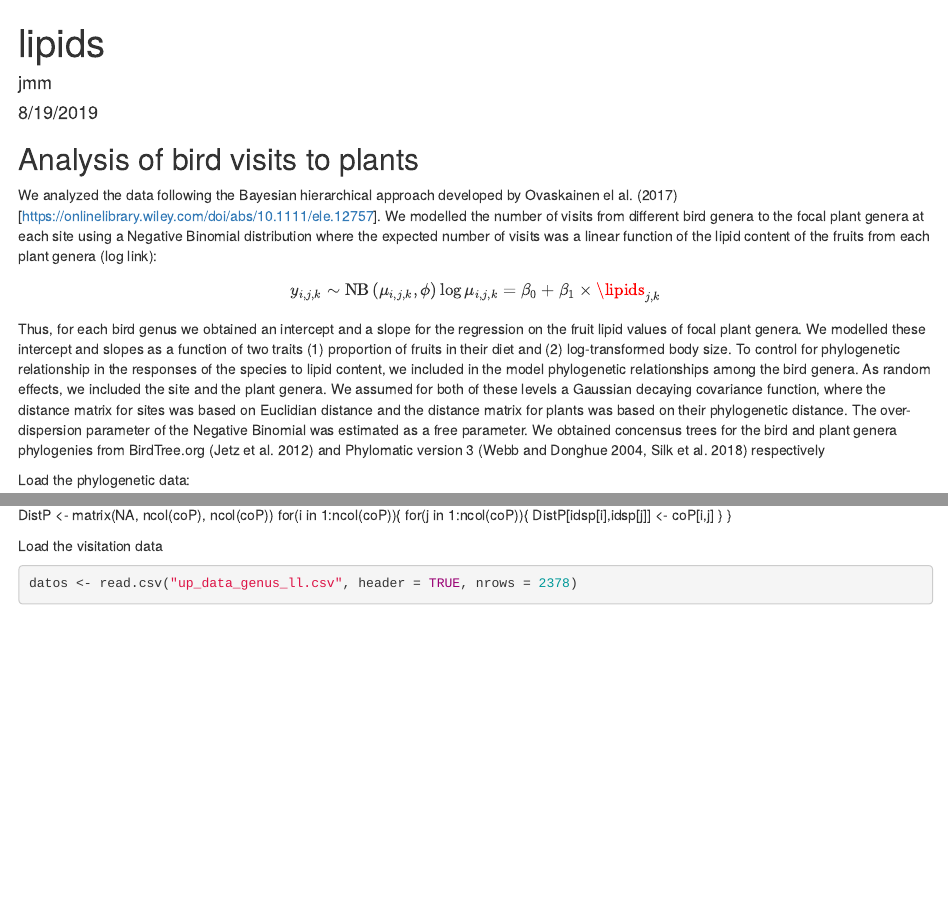
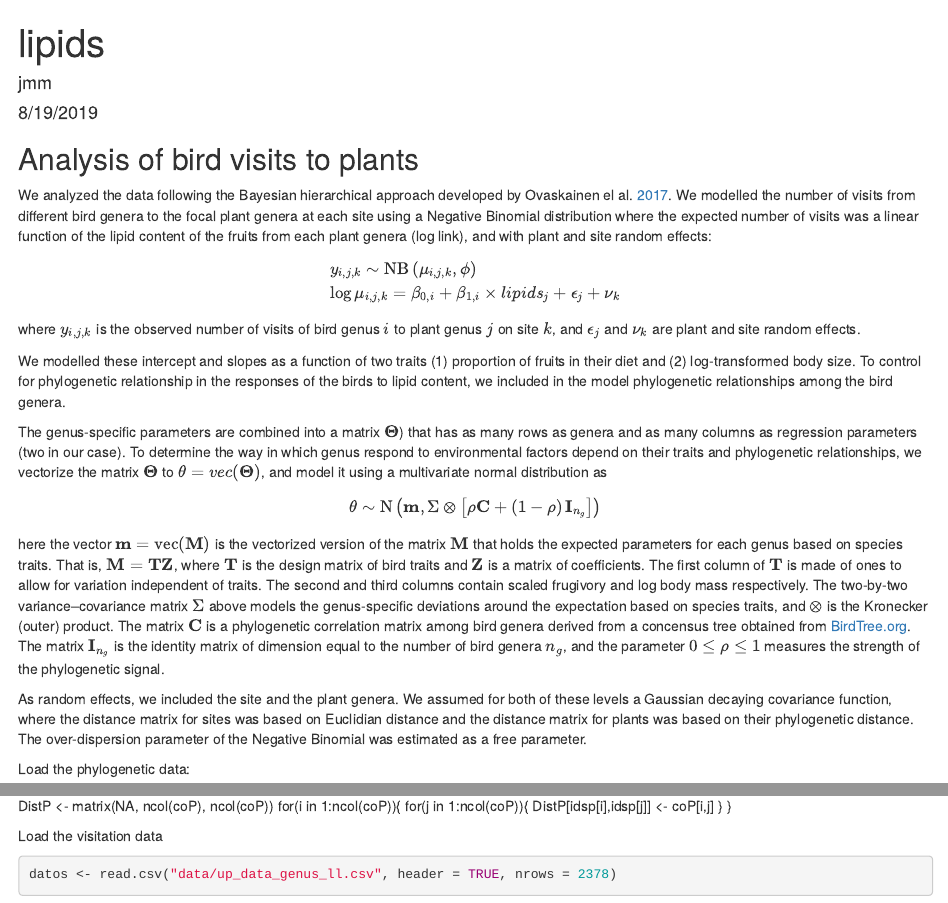
Before and after one commit to jmmorales/lipids, an R Markdown document (lipids.Rmd): the page in a window 1100 px wide, from its top, and a second part further down, joined at a grey line. Rendered offline with R 4.5, knitr and Pandoc, with nearby package versions; some code elsewhere in the file could not run offline.

Commit message:
first edit

````diff
--- a/lipids.Rmd
+++ b/lipids.Rmd
@@ -11,16 +11,28 @@ knitr::opts_chunk$set(echo = TRUE)
 
 ## Analysis of bird visits to plants
 
-We analyzed the data following the Bayesian hierarchical approach developed by Ovaskainen el al. (2017)[https://onlinelibrary.wiley.com/doi/abs/10.1111/ele.12757]. We modelled the number of visits from different bird genera to the focal plant genera at each site using a Negative Binomial distribution where the expected number of visits was a linear function of the lipid content of the fruits from each plant genera (log link):
+We analyzed the data following the Bayesian hierarchical approach developed by Ovaskainen el al. [2017](https://onlinelibrary.wiley.com/doi/abs/10.1111/ele.12757). We modelled the number of visits from different bird genera to the focal plant genera at each site using a Negative Binomial distribution where the expected number of visits was a linear function of the lipid content of the fruits from each plant genera (log link), and with plant and site random effects:
 
 $$
-y_{i,j,k} \sim \text{NB} \left(\mu_{i,j,k}, \phi  \right)
-\log{\mu_{i,j,k}} = \beta_0 + \beta_1 \times \lipids_{j,k}
+\begin{aligned}
+& y_{i,j,k} \sim \text{NB} \left(\mu_{i,j,k}, \phi  \right) \\
+& \log{\mu_{i,j,k}} = \beta_{0,i} + \beta_{1,i} \times lipids_{j} + \epsilon_j + \nu_k \\
+\end{aligned}
 $$
 
+where $y_{i,j,k}$ is the observed number of visits of bird genus $i$ to plant genus $j$ on site $k$, and $\epsilon_j$ and $\nu_k$ are plant and site random effects.
 
+We modelled these intercept and slopes as a function of two traits (1) proportion of fruits in their diet and (2) log-transformed body size. To control for phylogenetic relationship in the responses of the birds to lipid content, we included in the model phylogenetic relationships among the bird genera.
 
-Thus, for each bird genus we obtained an intercept and a slope for the regression on the fruit lipid values of focal plant genera. We modelled these intercept and slopes as a function of two traits (1) proportion of fruits in their diet and (2) log-transformed body size. To control for phylogenetic relationship in the responses of the species to lipid content, we included in the model phylogenetic relationships among the bird genera. As random effects, we included the site and the plant genera. We assumed for both of these levels a Gaussian decaying covariance function, where the distance matrix for sites was based on Euclidian distance and the distance matrix for plants was based on their phylogenetic distance. The over-dispersion parameter of the Negative Binomial was estimated as a free parameter. We obtained concensus trees for the bird and plant genera phylogenies from BirdTree.org (Jetz et al. 2012) and Phylomatic version 3 (Webb and Donghue 2004, Silk et al. 2018) respectively
+The genus-specific parameters are combined into a matrix $\mathbf{\Theta}$) that has as many rows as genera and as many columns as regression parameters (two in our case). To determine the way in which genus respond to environmental factors depend on their traits and phylogenetic relationships, we vectorize the matrix $\mathbf{\Theta}$ to  $\mathbf{\theta} = vec(\mathbf{\Theta})$, and model it using a multivariate normal distribution as
+
+$$
+\theta \sim \text{N} \left(\mathbf{m}, \Sigma \otimes \left[ \rho \mathbf{C} + \left(1 - \rho \right) \mathbf{I}_{n_g} \right] \right)
+$$
+
+here the vector $\mathbf{m} = \text{vec}(\mathbf{M})$ is the vectorized version of the matrix $\mathbf{M}$ that holds the expected parameters for each genus based on species traits. That is, $\mathbf{M} = \mathbf{T} \mathbf{Z}$, where $\mathbf{T}$ is the design matrix of bird traits and $\mathbf{Z}$ is a matrix of coefficients. The first column of $\mathbf{T}$ is made of ones to allow for variation independent of traits. The second and third columns contain scaled frugivory and log body mass respectively. The two-by-two variance–covariance matrix $\Sigma$ above models the genus-specific deviations around the expectation based on species traits, and $\otimes$ is the Kronecker (outer) product. The matrix $\mathbf{C}$ is a phylogenetic correlation matrix among bird genera derived from a concensus tree obtained from [BirdTree.org](http://birdtree.org/). The matrix $\mathbf{I}_{n_g}$ is the identity matrix of dimension equal to the number of bird genera $n_g$, and the parameter $0 \leq \rho \leq 1$ measures the strength of the phylogenetic signal.
+
+As random effects, we included the site and the plant genera. We assumed for both of these levels a Gaussian decaying covariance function, where the distance matrix for sites was based on Euclidian distance and the distance matrix for plants was based on their phylogenetic distance. The over-dispersion parameter of the Negative Binomial was estimated as a free parameter.
 
 
 Load the phylogenetic data:
@@ -63,5 +75,5 @@ for(i in 1:ncol(coP)){
 
 Load the visitation data
 ```{r}
-datos <- read.csv("up_data_genus_ll.csv", header = TRUE, nrows = 2378)
+datos <- read.csv("data/up_data_genus_ll.csv", header = TRUE, nrows = 2378)
 ```
````
